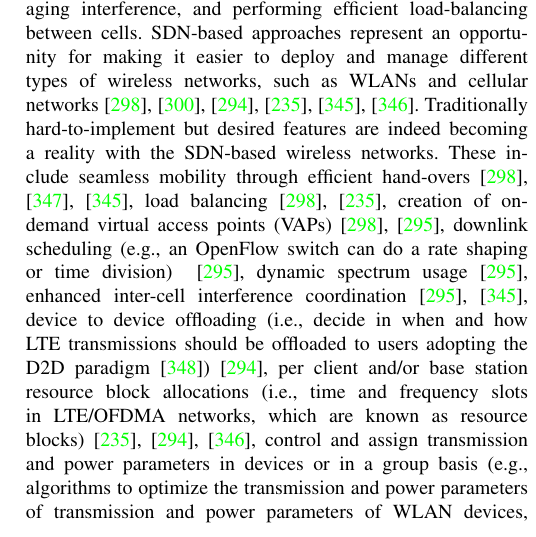
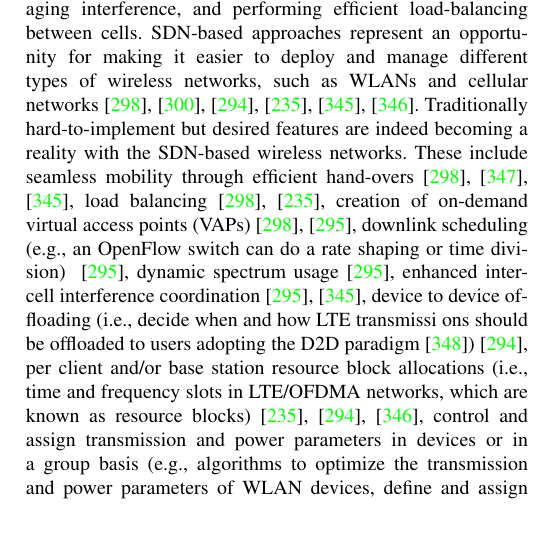
Before and after one commit to SDN-Survey/latex, a LaTeX paper (survey_on_SDN.tex, which reads text/4_sdn_in_layers.tex): part of one column of page 26 of 61, cut so that both start at the same text. Compiled offline with pdfLaTeX.

Commit message:
Minor merge conflict resolution

```diff
--- a/text/4_sdn_in_layers.tex
+++ b/text/4_sdn_in_layers.tex
@@ -1631,10 +1631,9 @@ spectrum, allocating radio resources, implementing handover mechanisms, managing
 SDN-based approaches represent an opportunity for making it easier to deploy and manage different types of wireless networks, such as WLANs and cellular
 networks~\cite{schulz-zander2014-atc,yap2010-1,ali-ahmad2013,gudipati2013,li2012,jin2013}.
 Traditionally hard-to-implement but desired features are indeed becoming a reality with the SDN-based wireless networks.
-These include seamless mobility through efficient hand-overs~\cite{schulz-zander2014-atc,dely2011,li2012}, load balancing~\cite{schulz-zander2014-atc,gudipati2013}, creation of on-demand virtual access points (VAPs)~\cite{schulz-zander2014-atc,vestin2013}, downlink scheduling (e.g., an OpenFlow switch can do a rate shaping or time division) ~\cite{vestin2013}, dynamic spectrum usage~\cite{vestin2013}, enhanced inter-cell interference coordination~\cite{vestin2013,li2012}, device to device offloading (i.e., decide in when and how LTE transmissions should be offloaded to users adopting the D2D paradigm~\cite{yang2013d2d})~\cite{ali-ahmad2013}, per client and/or base station resource block allocations (i.e.,  time and frequency slots in LTE/OFDMA networks, which are known as resource blocks)~\cite{gudipati2013,ali-ahmad2013,jin2013}, control and assign
-transmission and power parameters in devices or in a group basis (e.g., algorithms to optimize the transmission and power parameters of
-transmission and power parameters of WLAN devices, define and assign transmission power values to each resource block, at each base station, in LTE/OFDMA networks) ~\cite{ali-ahmad2013,gudipati2013}, simplified administration~\cite{schulz-zander2014-atc,yap2010-1,gudipati2013}, easy management of heterogenous network technologies~\cite{yap2010-1,gudipati2013,yap2010-2}, interoperability between different networks~\cite{yap2010-2,jin2013}, shared wireless infrastructures~\cite{yap2010-2}, seamless subscriber mobility and cellular networks~\cite{li2012}, QoS and access control policies made feasible and easier~\cite{li2012,jin2013}, and easy deployment of new applications
-~\cite{schulz-zander2014-atc,gudipati2013,yap2010-2}.
+These include seamless mobility through efficient hand-overs~\cite{schulz-zander2014-atc,dely2011,li2012}, load balancing~\cite{schulz-zander2014-atc,gudipati2013}, creation of on-demand virtual access points (VAPs)~\cite{schulz-zander2014-atc,vestin2013}, downlink scheduling (e.g., an OpenFlow switch can do a rate shaping or time division) ~\cite{vestin2013}, dynamic spectrum usage~\cite{vestin2013}, enhanced inter-cell
+interference coordination~\cite{vestin2013,li2012}, device to device offloading (i.e., decide when and how LTE transmissi
+ons should be offloaded to users adopting the D2D paradigm~\cite{yang2013d2d})~\cite{ali-ahmad2013}, per client and/or base station resource block allocations (i.e.,  time and frequency slots in LTE/OFDMA networks, which are known as resource blocks)~\cite{gudipati2013,ali-ahmad2013,jin2013}, control and assign transmission and power parameters in devices or in a group basis (e.g., algorithms to optimize the transmission and power parameters of WLAN devices, define and assign transmission power values to each resource block, at each base station, in LTE/OFDMA networks) ~\cite{ali-ahmad2013,gudipati2013}, simplified administration~\cite{schulz-zander2014-atc,yap2010-1,gudipati2013}, easy management of heterogenous network technologies~\cite{yap2010-1,gudipati2013,yap2010-2}, interoperability between different networks~\cite{yap2010-2,jin2013}, shared wireless infrastructures~\cite{yap2010-2}, seamless subscriber mobility and cellular networks~\cite{li2012}, QoS and access control policies made feasible and easier~\cite{li2012,jin2013}, and easy deployment of new applications~\cite{schulz-zander2014-atc,gudipati2013,yap2010-2}.
 
 %The current distributed control plane of wireless networks is suboptimal for managing the limited
 %spectrum, allocating radio resources, implementing handover mechanisms, managing interference, and performing efficient load-balancing between cells.
```
